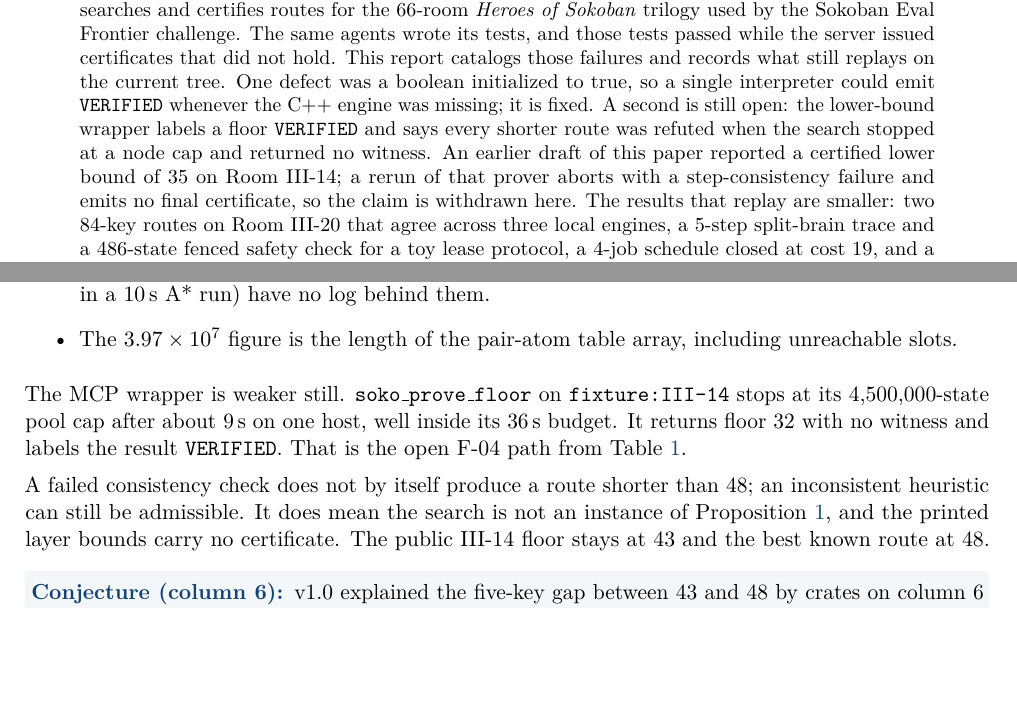
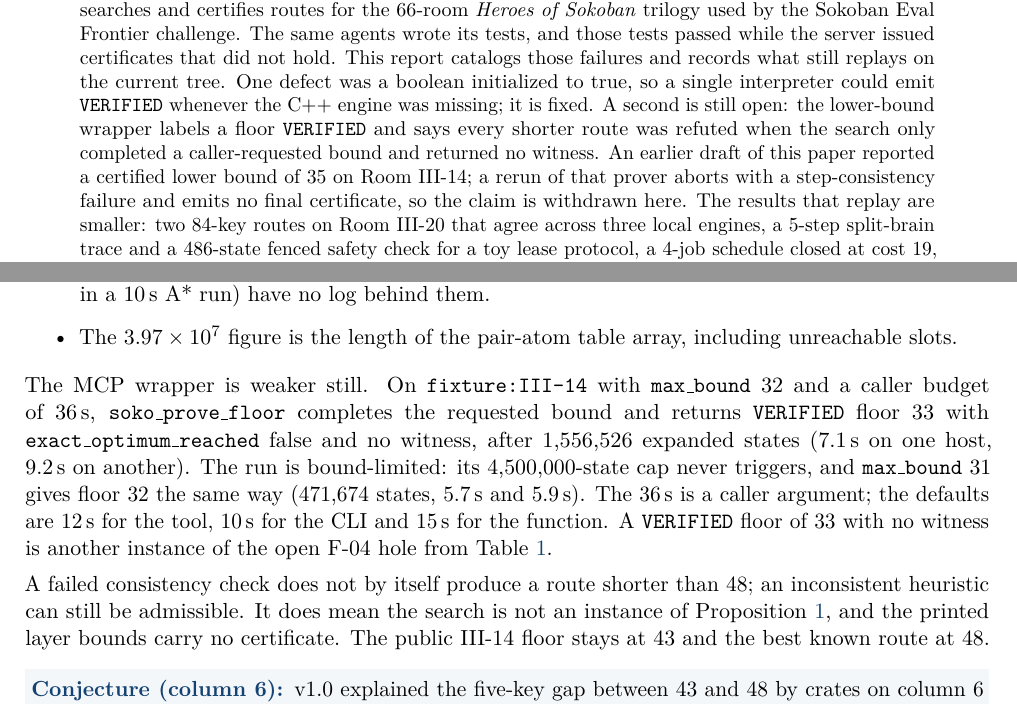
Before and after one commit to ahrazzle/soko, a LaTeX paper (papers/2026-11-12-formal-systems-mcp/paper.tex): two parts of pages 1 and 3 of 6, joined at a grey line, cut so that both start at the same text, the shorter picture padded with empty space. Compiled offline with pdfLaTeX.

Commit message:
Describe the fixture III-14 prove-floor run as bound-limited
max_bound 32 returns VERIFIED floor 33 with no witness after completing
the requested bound; the 4.5M-state cap does not trigger. Align the
abstract with that.

Signed-off-by: Zero <343039971+zero-aska@users.noreply.github.com>

```diff
--- a/papers/2026-11-12-formal-systems-mcp/paper.tex
+++ b/papers/2026-11-12-formal-systems-mcp/paper.tex
@@ -60,7 +60,7 @@
 \maketitle
 
 \begin{abstract}
-\noindent AI coding agents wrote a Model Context Protocol (MCP) server, \texttt{soko-verified-mcp}, that replays, searches and certifies routes for the 66-room \emph{Heroes of Sokoban} trilogy used by the Sokoban Eval Frontier challenge. The same agents wrote its tests, and those tests passed while the server issued certificates that did not hold. This report catalogs those failures and records what still replays on the current tree. One defect was a boolean initialized to true, so a single interpreter could emit \texttt{VERIFIED} whenever the C++ engine was missing; it is fixed. A second is still open: the lower-bound wrapper labels a floor \texttt{VERIFIED} and says every shorter route was refuted when the search stopped at a node cap and returned no witness. An earlier draft of this paper reported a certified lower bound of 35 on Room III-14; a rerun of that prover aborts with a step-consistency failure and emits no final certificate, so the claim is withdrawn here. The results that replay are smaller: two 84-key routes on Room III-20 that agree across three local engines, a 5-step split-brain trace and a 486-state fenced safety check for a toy lease protocol, a 4-job schedule closed at cost 19, and a mutation audit that kills 10 of 10 planted rule bugs. The lesson for agent tooling is that a certificate should carry something a second checker can replay, and that the status word alone is the weakest part of the system.
+\noindent AI coding agents wrote a Model Context Protocol (MCP) server, \texttt{soko-verified-mcp}, that replays, searches and certifies routes for the 66-room \emph{Heroes of Sokoban} trilogy used by the Sokoban Eval Frontier challenge. The same agents wrote its tests, and those tests passed while the server issued certificates that did not hold. This report catalogs those failures and records what still replays on the current tree. One defect was a boolean initialized to true, so a single interpreter could emit \texttt{VERIFIED} whenever the C++ engine was missing; it is fixed. A second is still open: the lower-bound wrapper labels a floor \texttt{VERIFIED} and says every shorter route was refuted when the search only completed a caller-requested bound and returned no witness. An earlier draft of this paper reported a certified lower bound of 35 on Room III-14; a rerun of that prover aborts with a step-consistency failure and emits no final certificate, so the claim is withdrawn here. The results that replay are smaller: two 84-key routes on Room III-20 that agree across three local engines, a 5-step split-brain trace and a 486-state fenced safety check for a toy lease protocol, a 4-job schedule closed at cost 19, and a mutation audit that kills 10 of 10 planted rule bugs. The lesson for agent tooling is that a certificate should carry something a second checker can replay, and that the status word alone is the weakest part of the system.
 \end{abstract}
 
 \takeaway{Claim labels}{\texttt{PROVEN}: exhaustive check of a closed finite model. \texttt{VERIFIED}: a finite witness replayed by at least two independent engines. \texttt{KNOWN}: a public number imported from the frontier snapshot. \texttt{UB}: a route replayed locally as a win, which is an upper bound only. \texttt{CONJECTURE}: an untested explanation or an open optimality question. These are the paper's labels. Section~\ref{sec:limits} lists places where the server prints \texttt{VERIFIED} or \texttt{PROVEN} without meeting them.}
@@ -120,7 +120,7 @@ A rerun of \texttt{cpp/frontier\_iii14\_iii20\_prover.cpp}, built with \texttt{g
   \item The collision counter increments on every open-address probe that meets the same hash and a different state, including repeat inserts. It counts probes, and the v1.0 reading of it as distinct colliding pairs was wrong. Two smaller counts in v1.0 (11 collisions in a 6\,s IDA* run and 1,014 in a 10\,s A* run) have no log behind them.
   \item The $3.97\times 10^{7}$ figure is the length of the pair-atom table array, including unreachable slots.
 \end{itemize}
-The MCP wrapper is weaker still. \texttt{soko\_prove\_floor} on \texttt{fixture:III-14} stops at its 4,500,000-state pool cap after about 9\,s on one host, well inside its 36\,s budget. It returns floor 32 with no witness and labels the result \texttt{VERIFIED}. That is the open F-04 path from Table~\ref{tab:audit}.
+The MCP wrapper is weaker still. On \texttt{fixture:III-14} with \texttt{max\_bound} 32 and a caller budget of 36\,s, \texttt{soko\_prove\_floor} completes the requested bound and returns \texttt{VERIFIED} floor 33 with \texttt{exact\_optimum\_reached} false and no witness, after 1,556,526 expanded states (7.1\,s on one host, 9.2\,s on another). The run is bound-limited: its 4,500,000-state cap never triggers, and \texttt{max\_bound} 31 gives floor 32 the same way (471,674 states, 5.7\,s and 5.9\,s). The 36\,s is a caller argument; the defaults are 12\,s for the tool, 10\,s for the CLI and 15\,s for the function. A \texttt{VERIFIED} floor of 33 with no witness is another instance of the open F-04 hole from Table~\ref{tab:audit}.
 
 A failed consistency check does not by itself produce a route shorter than 48; an inconsistent heuristic can still be admissible. It does mean the search is not an instance of Proposition~\ref{prop:quotient}, and the printed layer bounds carry no certificate. The public III-14 floor stays at 43 and the best known route at 48.
 
```
Also changed, not shown: papers/2026-11-12-formal-systems-mcp/README.md, papers/2026-11-12-formal-systems-mcp/paper.pdf.
